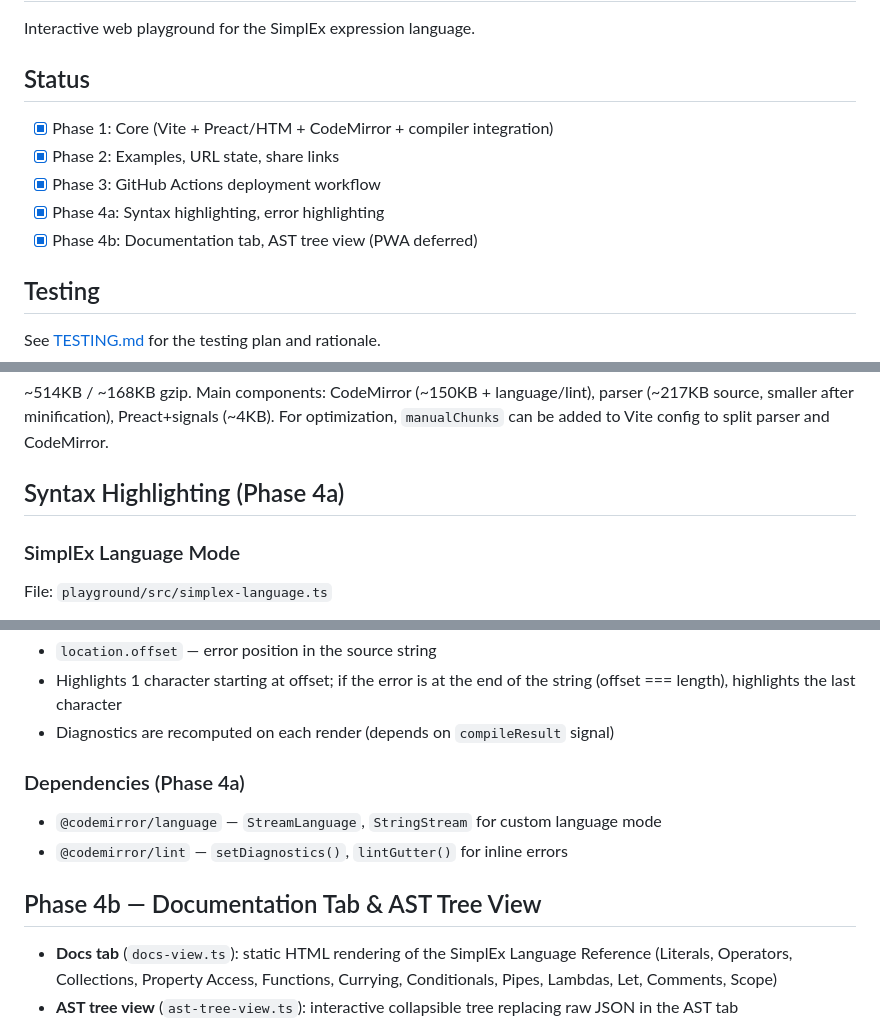
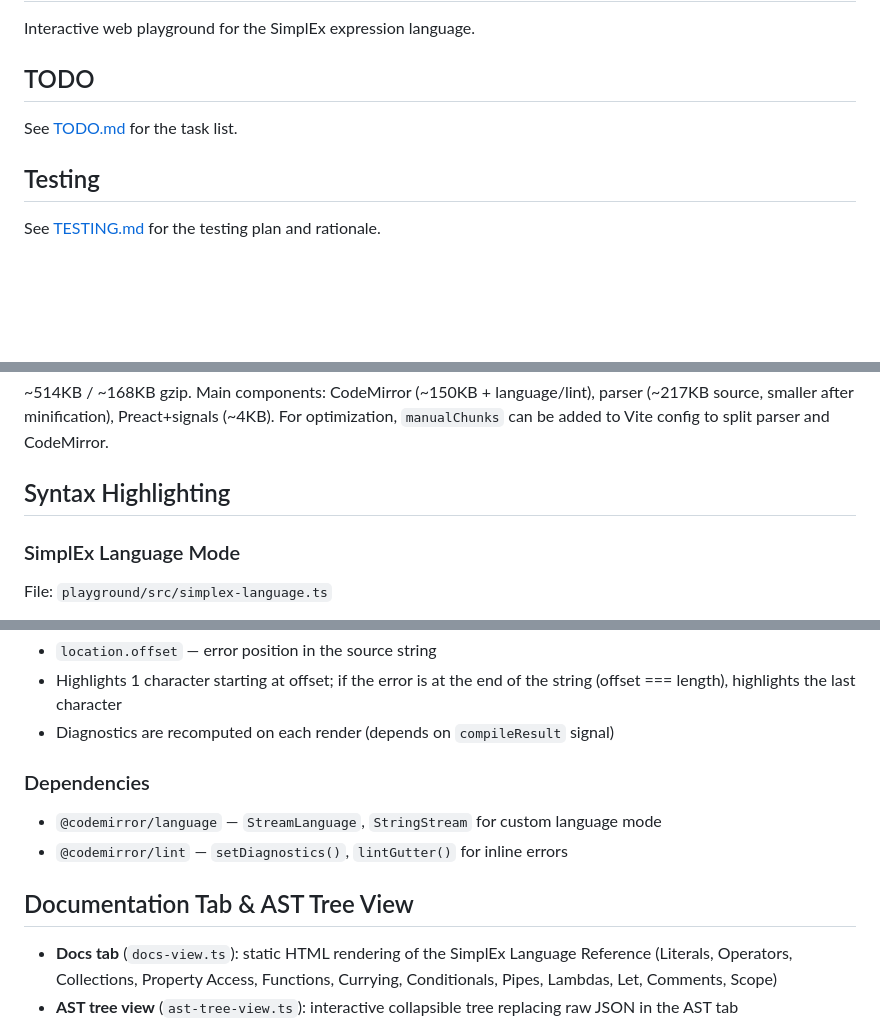
Before and after one commit to wmakeev/simplex, a Markdown page: playground/PLAYGROUND.md, 3 parts joined by grey strips. Drawn GitHub-style; blank space fills up the shorter version.

Commit message:
docs(playground): move status tasks to TODO.md and remove phase prefixes
Keep PLAYGROUND.md focused on architecture by extracting the task list
into a dedicated TODO.md file.

Co-Authored-By: Claude Opus 4.6 <noreply@anthropic.com>

```diff
--- a/playground/PLAYGROUND.md
+++ b/playground/PLAYGROUND.md
@@ -2,13 +2,9 @@
 
 Interactive web playground for the SimplEx expression language.
 
-## Status
+## TODO
 
-- [x] Phase 1: Core (Vite + Preact/HTM + CodeMirror + compiler integration)
-- [x] Phase 2: Examples, URL state, share links
-- [x] Phase 3: GitHub Actions deployment workflow
-- [x] Phase 4a: Syntax highlighting, error highlighting
-- [x] Phase 4b: Documentation tab, AST tree view (PWA deferred)
+See [TODO.md](./TODO.md) for the task list.
 
 ## Testing
 
@@ -77,7 +73,7 @@ Switching dark/light theme recreates CodeMirror instances (dependency in `useEff
 
 ~514KB / ~168KB gzip. Main components: CodeMirror (~150KB + language/lint), parser (~217KB source, smaller after minification), Preact+signals (~4KB). For optimization, `manualChunks` can be added to Vite config to split parser and CodeMirror.
 
-## Syntax Highlighting (Phase 4a)
+## Syntax Highlighting
 
 ### SimplEx Language Mode
 
@@ -119,12 +115,12 @@ Error diagnostics via `@codemirror/lint`:
 - Highlights 1 character starting at offset; if the error is at the end of the string (offset === length), highlights the last character
 - Diagnostics are recomputed on each render (depends on `compileResult` signal)
 
-### Dependencies (Phase 4a)
+### Dependencies
 
 - `@codemirror/language` — `StreamLanguage`, `StringStream` for custom language mode
 - `@codemirror/lint` — `setDiagnostics()`, `lintGutter()` for inline errors
 
-## Phase 4b — Documentation Tab & AST Tree View
+## Documentation Tab & AST Tree View
 
 - **Docs tab** (`docs-view.ts`): static HTML rendering of the SimplEx Language Reference (Literals, Operators, Collections, Property Access, Functions, Currying, Conditionals, Pipes, Lambdas, Let, Comments, Scope)
 - **AST tree view** (`ast-tree-view.ts`): interactive collapsible tree replacing raw JSON in the AST tab
```
Also changed, not shown: playground/TODO.md (added, +7 -0 lines).
